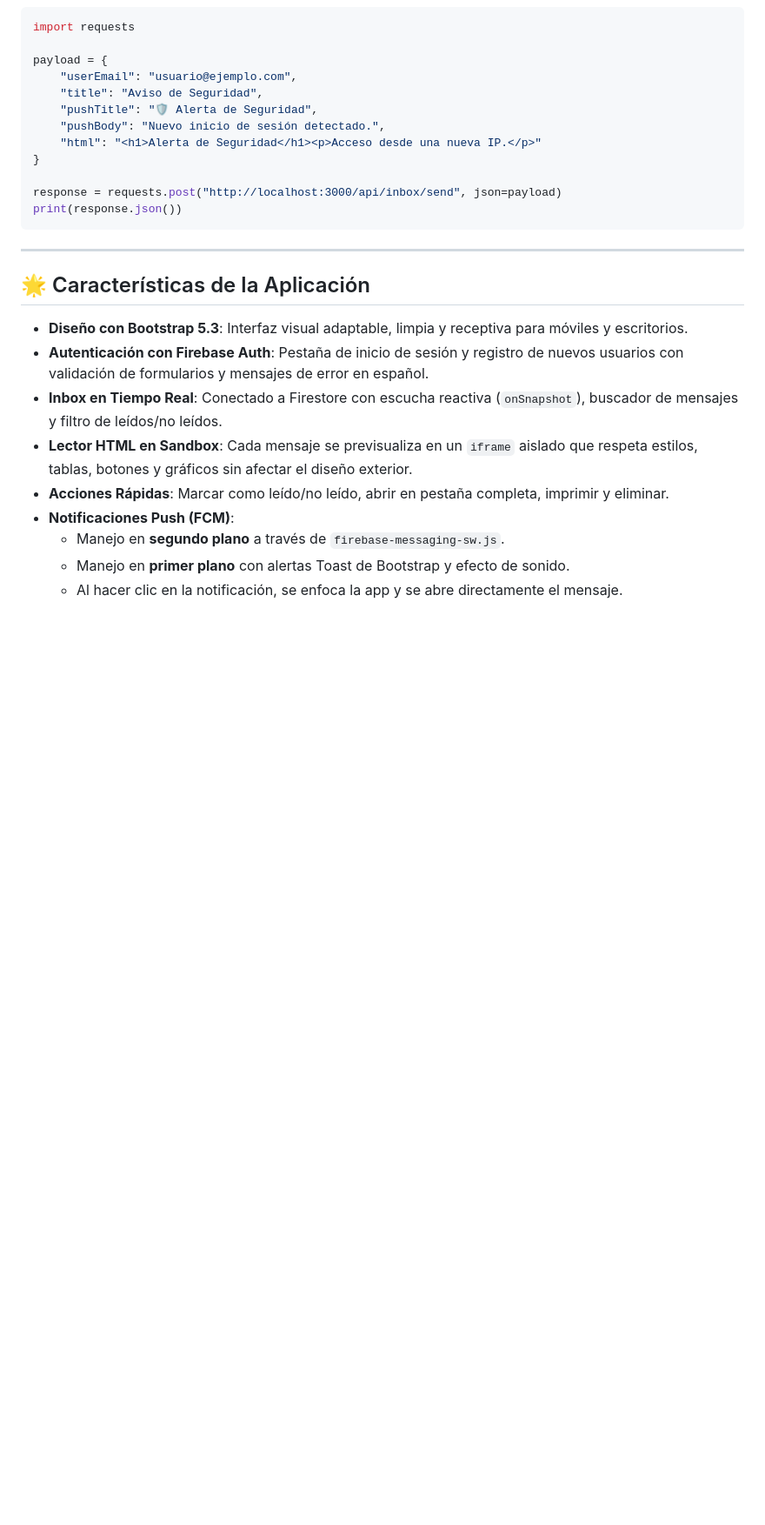
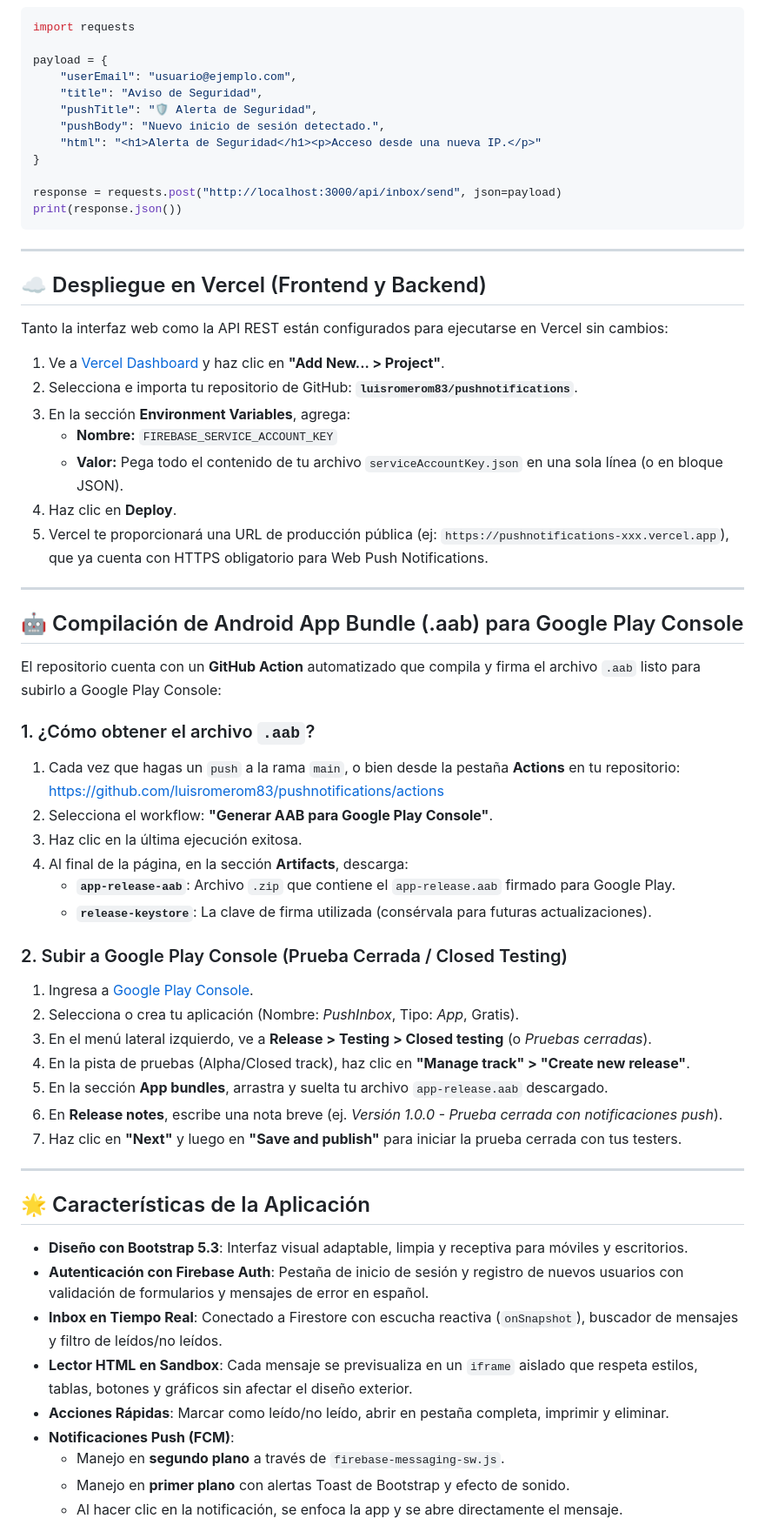
Before and after one commit to luisromerom83/pushnotifications, a Markdown page: README.md, the part around one of its changes. Shown at 87% size. GitHub-like rendering; blank space fills up the shorter version.

Commit message:
docs: add Vercel deployment and Google Play Console closed testing guide

```diff
--- a/README.md
+++ b/README.md
@@ -150,6 +150,44 @@ print(response.json())
 
 ---
 
+## ☁️ Despliegue en Vercel (Frontend y Backend)
+
+Tanto la interfaz web como la API REST están configurados para ejecutarse en Vercel sin cambios:
+
+1. Ve a [Vercel Dashboard](https://vercel.com/dashboard) y haz clic en **"Add New... > Project"**.
+2. Selecciona e importa tu repositorio de GitHub: **`luisromerom83/pushnotifications`**.
+3. En la sección **Environment Variables**, agrega:
+   - **Nombre:** `FIREBASE_SERVICE_ACCOUNT_KEY`
+   - **Valor:** Pega todo el contenido de tu archivo `serviceAccountKey.json` en una sola línea (o en bloque JSON).
+4. Haz clic en **Deploy**.
+5. Vercel te proporcionará una URL de producción pública (ej: `https://pushnotifications-xxx.vercel.app`), que ya cuenta con HTTPS obligatorio para Web Push Notifications.
+
+---
+
+## 🤖 Compilación de Android App Bundle (.aab) para Google Play Console
+
+El repositorio cuenta con un **GitHub Action** automatizado que compila y firma el archivo `.aab` listo para subirlo a Google Play Console:
+
+### 1. ¿Cómo obtener el archivo `.aab`?
+1. Cada vez que hagas un `push` a la rama `main`, o bien desde la pestaña **Actions** en tu repositorio:
+   [https://github.com/luisromerom83/pushnotifications/actions](https://github.com/luisromerom83/pushnotifications/actions)
+2. Selecciona el workflow: **"Generar AAB para Google Play Console"**.
+3. Haz clic en la última ejecución exitosa.
+4. Al final de la página, en la sección **Artifacts**, descarga:
+   - **`app-release-aab`**: Archivo `.zip` que contiene el `app-release.aab` firmado para Google Play.
+   - **`release-keystore`**: La clave de firma utilizada (consérvala para futuras actualizaciones).
+
+### 2. Subir a Google Play Console (Prueba Cerrada / Closed Testing)
+1. Ingresa a [Google Play Console](https://play.google.com/console).
+2. Selecciona o crea tu aplicación (Nombre: *PushInbox*, Tipo: *App*, Gratis).
+3. En el menú lateral izquierdo, ve a **Release > Testing > Closed testing** (o *Pruebas cerradas*).
+4. En la pista de pruebas (Alpha/Closed track), haz clic en **"Manage track" > "Create new release"**.
+5. En la sección **App bundles**, arrastra y suelta tu archivo `app-release.aab` descargado.
+6. En **Release notes**, escribe una nota breve (ej. *Versión 1.0.0 - Prueba cerrada con notificaciones push*).
+7. Haz clic en **"Next"** y luego en **"Save and publish"** para iniciar la prueba cerrada con tus testers.
+
+---
+
 ## 🌟 Características de la Aplicación
 
 - **Diseño con Bootstrap 5.3**: Interfaz visual adaptable, limpia y receptiva para móviles y escritorios.
```
Also changed, not shown: other parts of README.md (+11 -1 lines).
